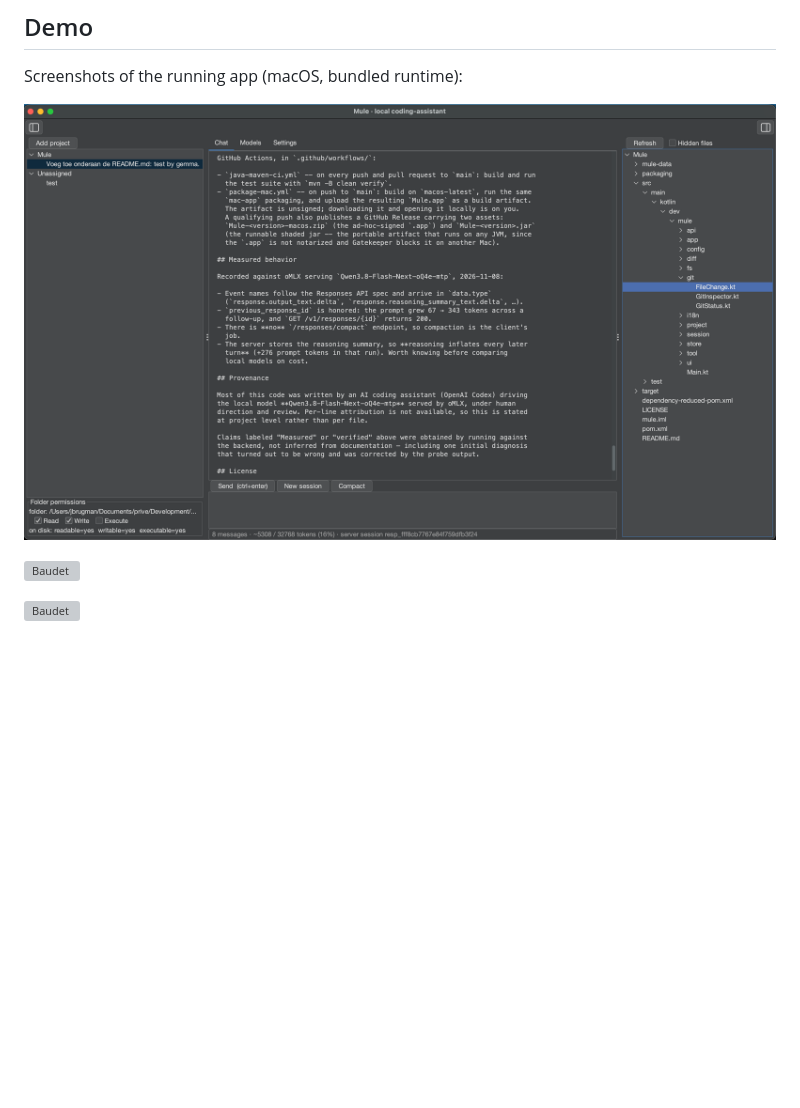
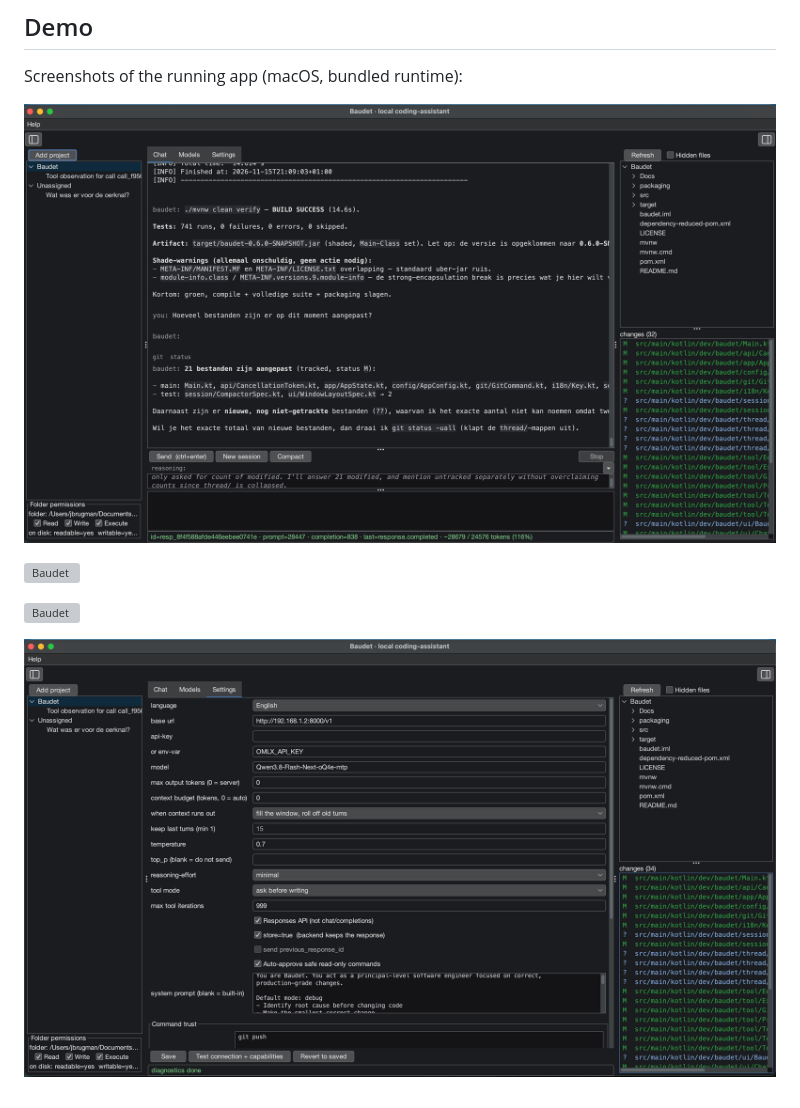
Before and after one commit to jbrugman/Baudet, a Markdown page: README.md, the part around the change. Drawn GitHub-style; pictures changed too: Docs/Screenshots/screenshot_01.png, Docs/Screenshots/screenshot_04.png (added); blank space fills up the shorter version; grey boxes are pictures that could not be loaded.

Commit message:
Update screenshots and README

```diff
--- a/README.md
+++ b/README.md
@@ -303,3 +303,5 @@ Screenshots of the running app (macOS, bundled runtime):
 ![Baudet](Docs/Screenshots/screenshot_02.png)
 
 ![Baudet](Docs/Screenshots/screenshot_03.png)
+
+![Baudet](Docs/Screenshots/screenshot_04.png)
```
Also changed, not shown: 2 other files.
